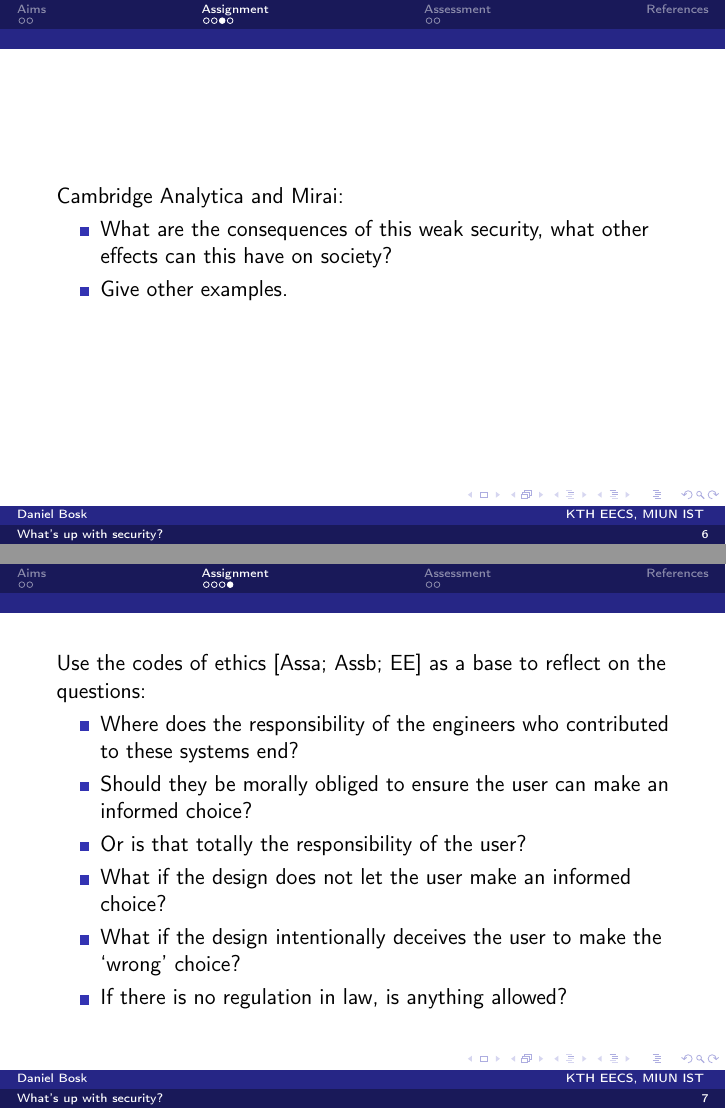
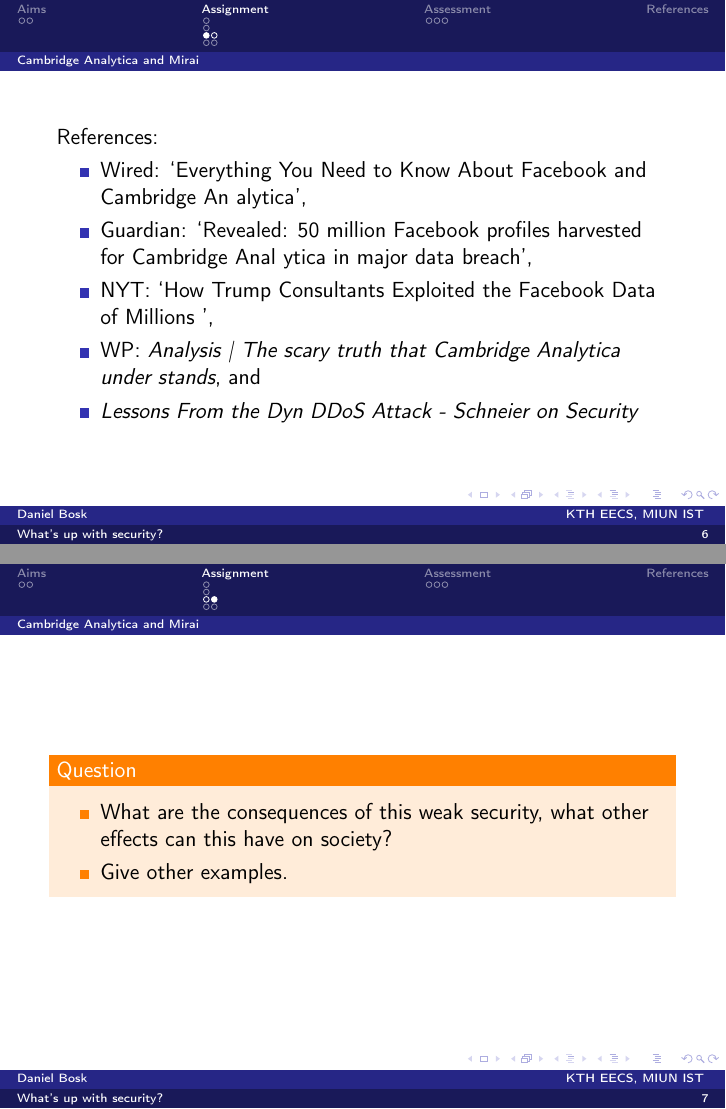
Before and after one commit to OpenSecEd/ethics, LaTeX slides (security-society-seminar/slides.tex, which reads security-society-seminar/contents.tex): pages 6 and 7 of 10 before the commit and pages 6 and 7 of 17 after it, joined at a grey line. Compiled offline with pdfLaTeX.

Commit message:
Improves slides for security-society-seminar

```diff
--- a/security-society-seminar/contents.tex
+++ b/security-society-seminar/contents.tex
@@ -83,3 +94,4 @@
+\mode<presentation>{\subsection{Cambridge Analytica and Mirai}}
 
 Then you must read up on the Cambridge Analytica scandal~\cite[\eg][]{%
   wired-cambridge-analytica,
@@ -89,18 +101,44 @@
 } and the Mirai botnet incident~\cite{schneier-mirai}.
 Search for some more news articles about security and how bad security can have
 negative effects on a societal scale:
+\mode<presentation>{%
   \begin{frame}
-  \mode<presentation>{Cambridge Analytica and Mirai:}
+    References:
+    \begin{itemize}
+      \item Wired: \citetitle{wired-cambridge-analytica},
+      \item Guardian: \citetitle{guardian-cambridge-analytica},
+      \item NYT: \citetitle{nytimes-cambridge-analytica},
+      \item WP: \citetitle{wp-cambridge-analytica}, and
+      \item \citetitle{schneier-mirai}
+    \end{itemize}
+  \end{frame}
+}
+\begin{frame}
+  \mode<presentation>{\begin{question}}
 \begin{itemize}
   \item What are the consequences of this weak security, what other effects can
     this have on society?
   \item Give other examples.
 \end{itemize}
+\mode<presentation>{\end{question}}
 \end{frame}
 
+\mode<presentation>{\subsection{Codes of ethics}}
+
+\mode<presentation>{%
   \begin{frame}
+    References:
+    \begin{itemize}
+      \item \citetitle{acmcode},
+      \item \citetitle{acmsecode},
+      \item \citetitle{ieeecode}.
+    \end{itemize}
+  \end{frame}
+}
 Use the codes of ethics~\cite{acmcode,acmsecode,ieeecode} as a base to reflect
 on the questions:
+\begin{frame}
+  \mode<presentation>{\begin{question}}
 \begin{itemize}
   \item Where does the responsibility of the engineers who contributed to these
     systems end?
```
Also changed, not shown: security-society-seminar/contents.tex (45 more changed lines). Lines whose indentation alone changed are shown as unchanged.
